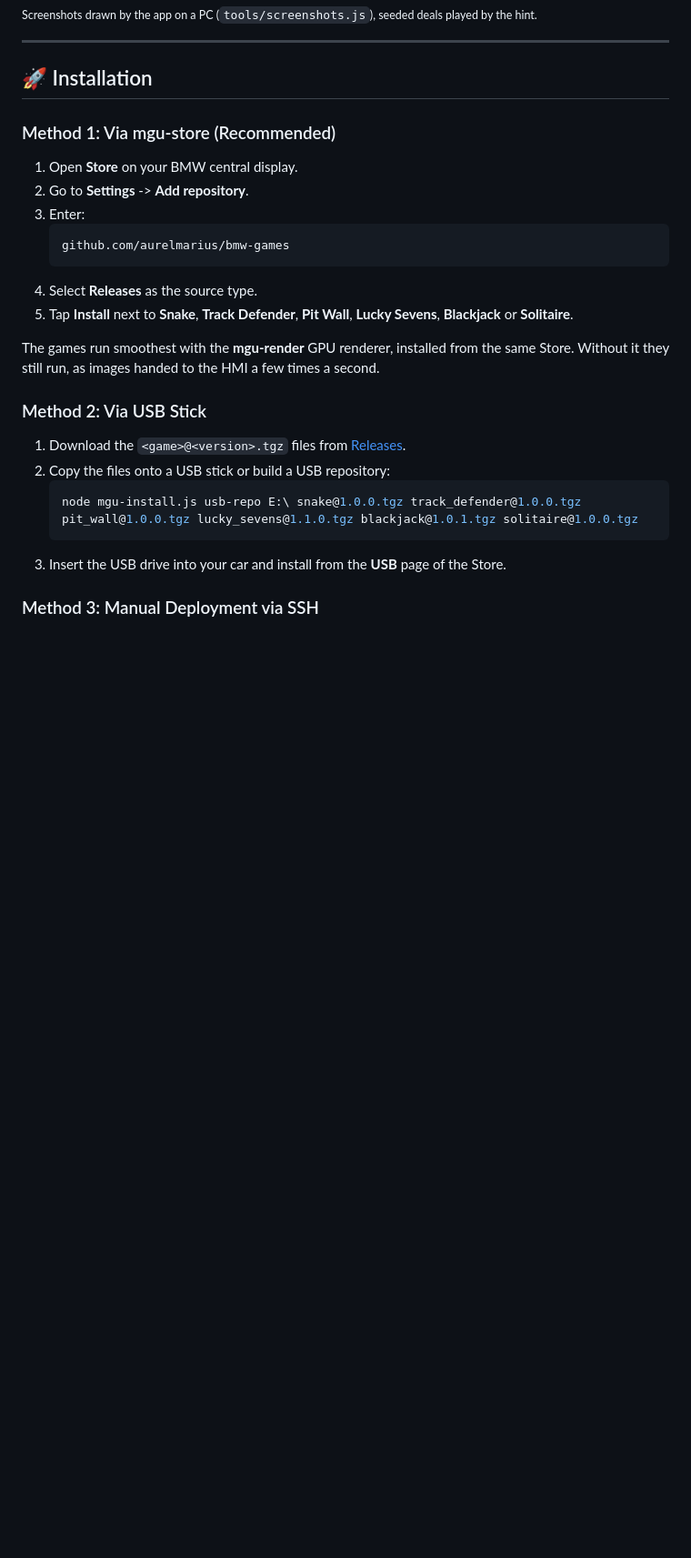
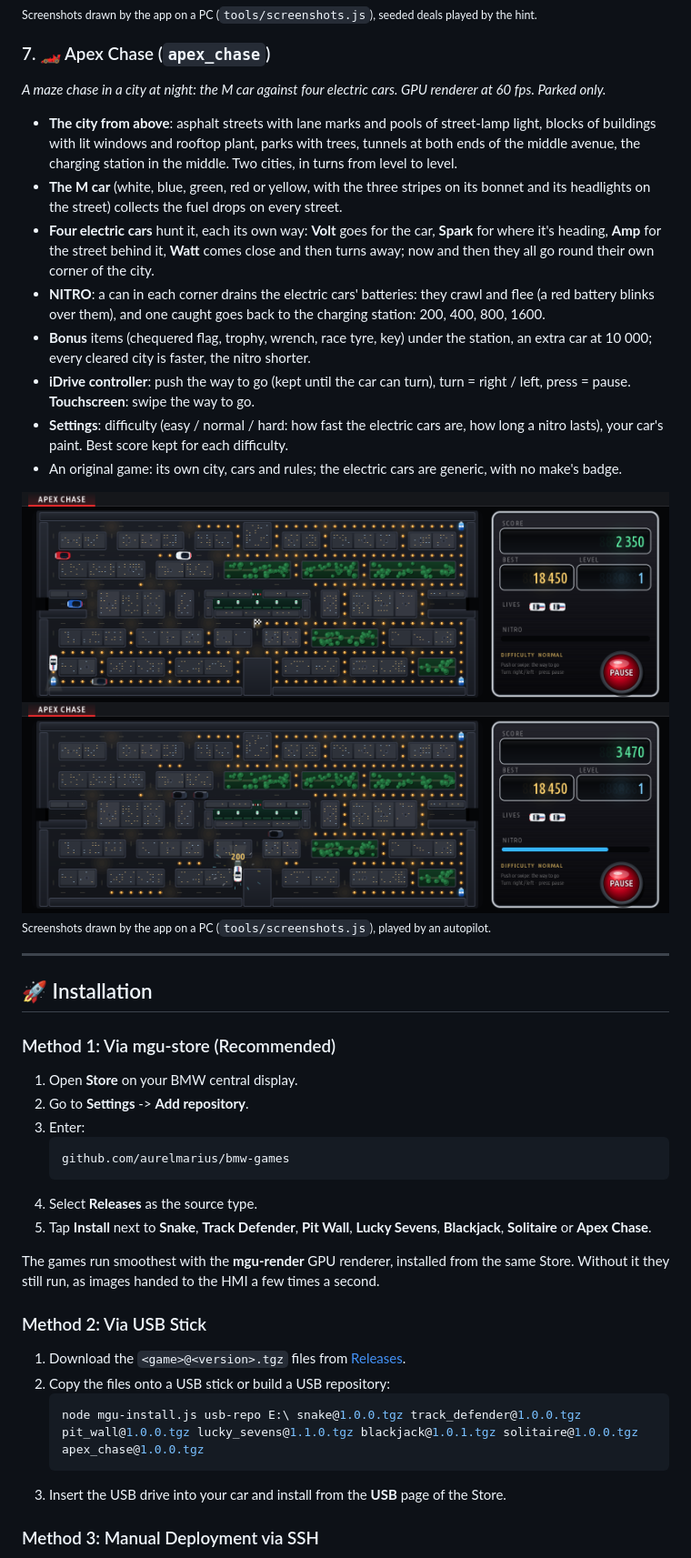
Before and after one commit to aurelmarius/bmw-games, a Markdown page: README.md, the part around one of its changes. Shown at 91% size. Drawn GitHub-style; pictures changed too: docs/screenshots/apex_chase-game.png (added), docs/screenshots/apex_chase-nitro.png (added); blank space fills up the shorter version.

````diff
--- a/README.md
+++ b/README.md
@@ -108,6 +108,22 @@ The car apps (Engine Care, Hybrid Cost) are in [aurelmarius/bmw-apps](https://gi
 ![Solitaire - won: the cards bounce off the foundations](docs/screenshots/solitaire-win.png)
 <sub>Screenshots drawn by the app on a PC (`tools/screenshots.js`), seeded deals played by the hint.</sub>
 
+### 7. 🏎️ Apex Chase (`apex_chase`)
+*A maze chase in a city at night: the M car against four electric cars. GPU renderer at 60 fps. Parked only.*
+
+* **The city from above**: asphalt streets with lane marks and pools of street-lamp light, blocks of buildings with lit windows and rooftop plant, parks with trees, tunnels at both ends of the middle avenue, the charging station in the middle. Two cities, in turns from level to level.
+* **The M car** (white, blue, green, red or yellow, with the three stripes on its bonnet and its headlights on the street) collects the fuel drops on every street.
+* **Four electric cars** hunt it, each its own way: **Volt** goes for the car, **Spark** for where it's heading, **Amp** for the street behind it, **Watt** comes close and then turns away; now and then they all go round their own corner of the city.
+* **NITRO**: a can in each corner drains the electric cars' batteries: they crawl and flee (a red battery blinks over them), and one caught goes back to the charging station: 200, 400, 800, 1600.
+* **Bonus** items (chequered flag, trophy, wrench, race tyre, key) under the station, an extra car at 10 000; every cleared city is faster, the nitro shorter.
+* **iDrive controller**: push the way to go (kept until the car can turn), turn = right / left, press = pause. **Touchscreen**: swipe the way to go.
+* **Settings**: difficulty (easy / normal / hard: how fast the electric cars are, how long a nitro lasts), your car's paint. Best score kept for each difficulty.
+* An original game: its own city, cars and rules; the electric cars are generic, with no make's badge.
+
+![Apex Chase - the chase under way](docs/screenshots/apex_chase-game.png)
+![Apex Chase - NITRO: a car caught, the others fleeing](docs/screenshots/apex_chase-nitro.png)
+<sub>Screenshots drawn by the app on a PC (`tools/screenshots.js`), played by an autopilot.</sub>
+
 ---
 
 ## 🚀 Installation
@@ -120,7 +136,7 @@ The car apps (Engine Care, Hybrid Cost) are in [aurelmarius/bmw-apps](https://gi
    github.com/aurelmarius/bmw-games
    ```
 4. Select **Releases** as the source type.
-5. Tap **Install** next to **Snake**, **Track Defender**, **Pit Wall**, **Lucky Sevens**, **Blackjack** or **Solitaire**.
+5. Tap **Install** next to **Snake**, **Track Defender**, **Pit Wall**, **Lucky Sevens**, **Blackjack**, **Solitaire** or **Apex Chase**.
 
 The games run smoothest with the **mgu-render** GPU renderer, installed from the same Store. Without it they still run, as images handed to the HMI a few times a second.
 
@@ -128,7 +144,7 @@ The games run smoothest with the **mgu-render** GPU renderer, installed from the
 1. Download the `<game>@<version>.tgz` files from [Releases](https://github.com/aurelmarius/bmw-games/releases).
 2. Copy the files onto a USB stick or build a USB repository:
    ```powershell
-   node mgu-install.js usb-repo E:\ snake@1.0.0.tgz track_defender@1.0.0.tgz pit_wall@1.0.0.tgz lucky_sevens@1.1.0.tgz blackjack@1.0.1.tgz solitaire@1.0.0.tgz
+   node mgu-install.js usb-repo E:\ snake@1.0.0.tgz track_defender@1.0.0.tgz pit_wall@1.0.0.tgz lucky_sevens@1.1.0.tgz blackjack@1.0.1.tgz solitaire@1.0.0.tgz apex_chase@1.0.0.tgz
    ```
 3. Insert the USB drive into your car and install from the **USB** page of the Store.
 
````
Also changed, not shown: other parts of README.md (+3 -1 lines), apex_chase.png (added), 9 other files.
